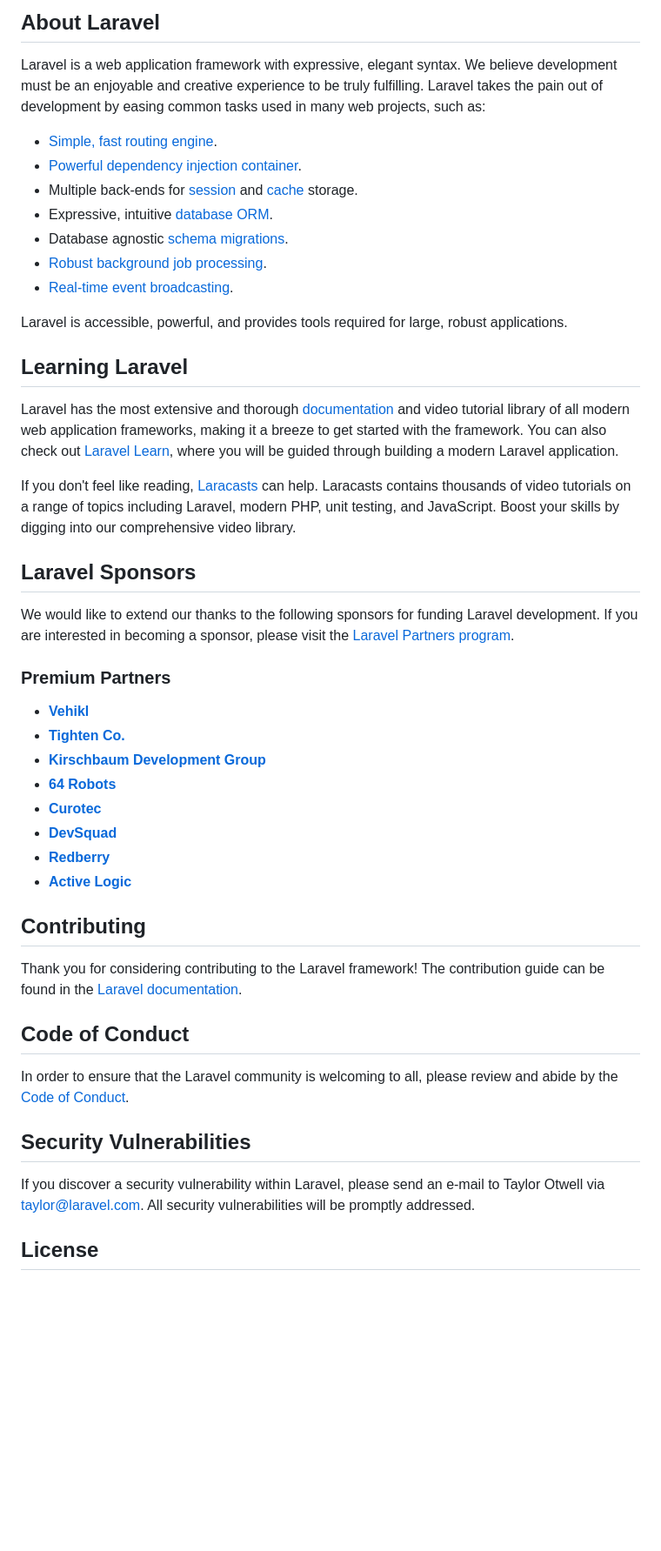
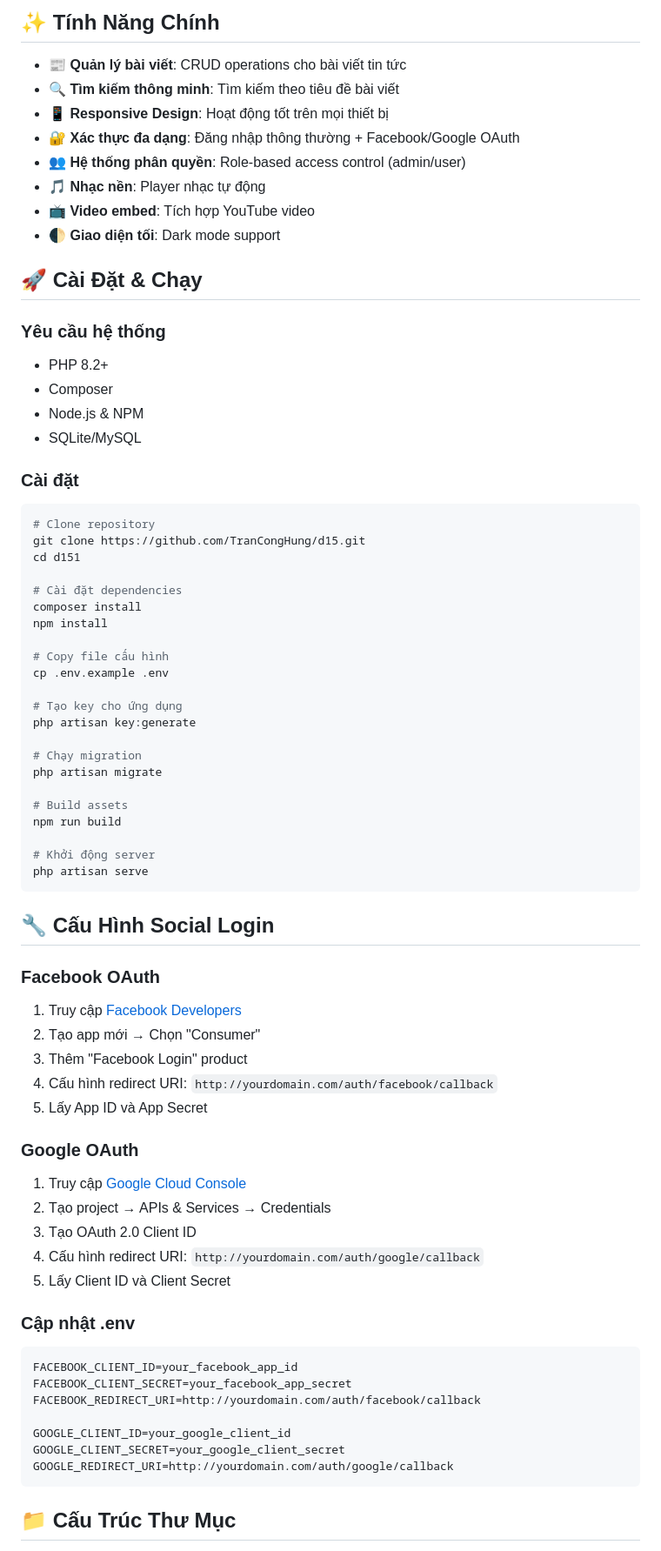
Before and after one commit to TranCongHung/d15, a Markdown page: README.md, the part around one of its changes. Shown at 87% size. Rendered like a GitHub page; blank space fills up the shorter version.

````diff
--- a/README.md
+++ b/README.md
@@ -9,50 +4,76 @@
 
-## About Laravel
+## ✨ Tính Năng Chính
 
-Laravel is a web application framework with expressive, elegant syntax. We believe development must be an enjoyable and creative experience to be truly fulfilling. Laravel takes the pain out of development by easing common tasks used in many web projects, such as:
+- 📰 **Quản lý bài viết**: CRUD operations cho bài viết tin tức
+- 🔍 **Tìm kiếm thông minh**: Tìm kiếm theo tiêu đề bài viết
+- 📱 **Responsive Design**: Hoạt động tốt trên mọi thiết bị
+- 🔐 **Xác thực đa dạng**: Đăng nhập thông thường + Facebook/Google OAuth
+- 👥 **Hệ thống phân quyền**: Role-based access control (admin/user)
+- 🎵 **Nhạc nền**: Player nhạc tự động
+- 📺 **Video embed**: Tích hợp YouTube video
+- 🌓 **Giao diện tối**: Dark mode support
 
-- [Simple, fast routing engine](https://laravel.com/docs/routing).
-- [Powerful dependency injection container](https://laravel.com/docs/container).
-- Multiple back-ends for [session](https://laravel.com/docs/session) and [cache](https://laravel.com/docs/cache) storage.
-- Expressive, intuitive [database ORM](https://laravel.com/docs/eloquent).
-- Database agnostic [schema migrations](https://laravel.com/docs/migrations).
-- [Robust background job processing](https://laravel.com/docs/queues).
-- [Real-time event broadcasting](https://laravel.com/docs/broadcasting).
+## 🚀 Cài Đặt & Chạy
 
-Laravel is accessible, powerful, and provides tools required for large, robust applications.
+### Yêu cầu hệ thống
+- PHP 8.2+
+- Composer
+- Node.js & NPM
+- SQLite/MySQL
 
-## Learning Laravel
+### Cài đặt
 
-Laravel has the most extensive and thorough [documentation](https://laravel.com/docs) and video tutorial library of all modern web application frameworks, making it a breeze to get started with the framework. You can also check out [Laravel Learn](https://laravel.com/learn), where you will be guided through building a modern Laravel application.
+```bash
+# Clone repository
+git clone https://github.com/TranCongHung/d15.git
+cd d151
 
-If you don't feel like reading, [Laracasts](https://laracasts.com) can help. Laracasts contains thousands of video tutorials on a range of topics including Laravel, modern PHP, unit testing, and JavaScript. Boost your skills by digging into our comprehensive video library.
+# Cài đặt dependencies
+composer install
+npm install
 
-## Laravel Sponsors
+# Copy file cấu hình
+cp .env.example .env
 
-We would like to extend our thanks to the following sponsors for funding Laravel development. If you are interested in becoming a sponsor, please visit the [Laravel Partners program](https://partners.laravel.com).
+# Tạo key cho ứng dụng
+php artisan key:generate
 
-### Premium Partners
+# Chạy migration
+php artisan migrate
 
-- **[Vehikl](https://vehikl.com)**
-- **[Tighten Co.](https://tighten.co)**
-- **[Kirschbaum Development Group](https://kirschbaumdevelopment.com)**
-- **[64 Robots](https://64robots.com)**
-- **[Curotec](https://www.curotec.com/services/technologies/laravel)**
-- **[DevSquad](https://devsquad.com/hire-laravel-developers)**
-- **[Redberry](https://redberry.international/laravel-development)**
-- **[Active Logic](https://activelogic.com)**
+# Build assets
+npm run build
 
-## Contributing
+# Khởi động server
+php artisan serve
+```
 
-Thank you for considering contributing to the Laravel framework! The contribution guide can be found in the [Laravel documentation](https://laravel.com/docs/contributions).
+## 🔧 Cấu Hình Social Login
 
-## Code of Conduct
+### Facebook OAuth
+1. Truy cập [Facebook Developers](https://developers.facebook.com/)
+2. Tạo app mới → Chọn "Consumer"
+3. Thêm "Facebook Login" product
+4. Cấu hình redirect URI: `http://yourdomain.com/auth/facebook/callback`
+5. Lấy App ID và App Secret
 
-In order to ensure that the Laravel community is welcoming to all, please review and abide by the [Code of Conduct](https://laravel.com/docs/contributions#code-of-conduct).
+### Google OAuth
+1. Truy cập [Google Cloud Console](https://console.cloud.google.com/)
+2. Tạo project → APIs & Services → Credentials
+3. Tạo OAuth 2.0 Client ID
+4. Cấu hình redirect URI: `http://yourdomain.com/auth/google/callback`
+5. Lấy Client ID và Client Secret
 
-## Security Vulnerabilities
+### Cập nhật .env
+```env
+FACEBOOK_CLIENT_ID=your_facebook_app_id
+FACEBOOK_CLIENT_SECRET=your_facebook_app_secret
+FACEBOOK_REDIRECT_URI=http://yourdomain.com/auth/facebook/callback
 
-If you discover a security vulnerability within Laravel, please send an e-mail to Taylor Otwell via [taylor@laravel.com](mailto:taylor@laravel.com). All security vulnerabilities will be promptly addressed.
+GOOGLE_CLIENT_ID=your_google_client_id
+GOOGLE_CLIENT_SECRET=your_google_client_secret
+GOOGLE_REDIRECT_URI=http://yourdomain.com/auth/google/callback
+```
 
-## License
+## 📁 Cấu Trúc Thư Mục
 
````
Also changed, not shown: other parts of README.md (+120 -69 lines).
